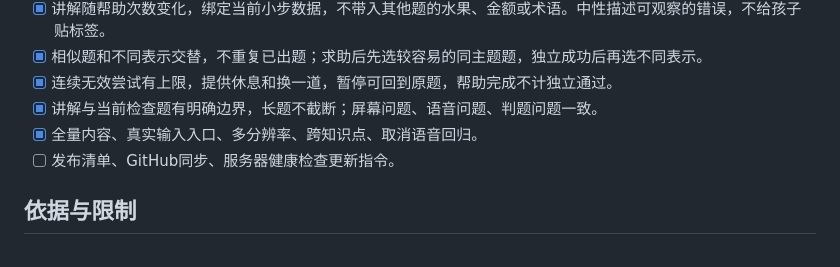
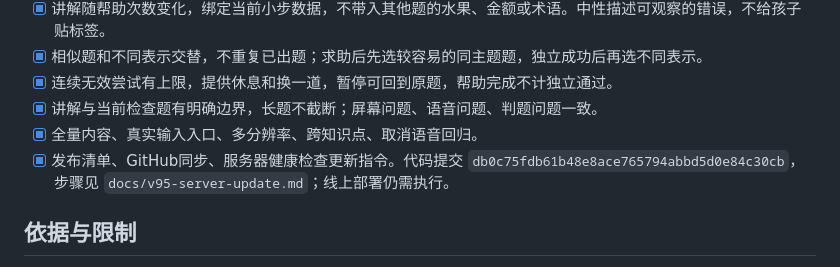
Before and after one commit to sun8619/AI-02, a Markdown page: docs/v95-coaching-plan.md, the part around the change. Rendered like a GitHub page.

Commit message:
Document v95 verification and pinned server update

```diff
--- a/docs/v95-coaching-plan.md
+++ b/docs/v95-coaching-plan.md
@@ -22,7 +22,7 @@
 - [x] 连续无效尝试有上限，提供休息和换一道，暂停可回到原题，帮助完成不计独立通过。
 - [x] 讲解与当前检查题有明确边界，长题不截断；屏幕问题、语音问题、判题问题一致。
 - [x] 全量内容、真实输入入口、多分辨率、跨知识点、取消语音回归。
-- [ ] 发布清单、GitHub同步、服务器健康检查更新指令。
+- [x] 发布清单、GitHub同步、服务器健康检查更新指令。代码提交 `db0c75fdb61b48e8ace765794abbd5d0e84c30cb`，步骤见 `docs/v95-server-update.md`；线上部署仍需执行。
 
 ## 依据与限制
 
```
Also changed, not shown: docs/lezhi-overall-task-list.md (+1 -1 lines), docs/v95-server-update.md (added, +35 -0 lines).
